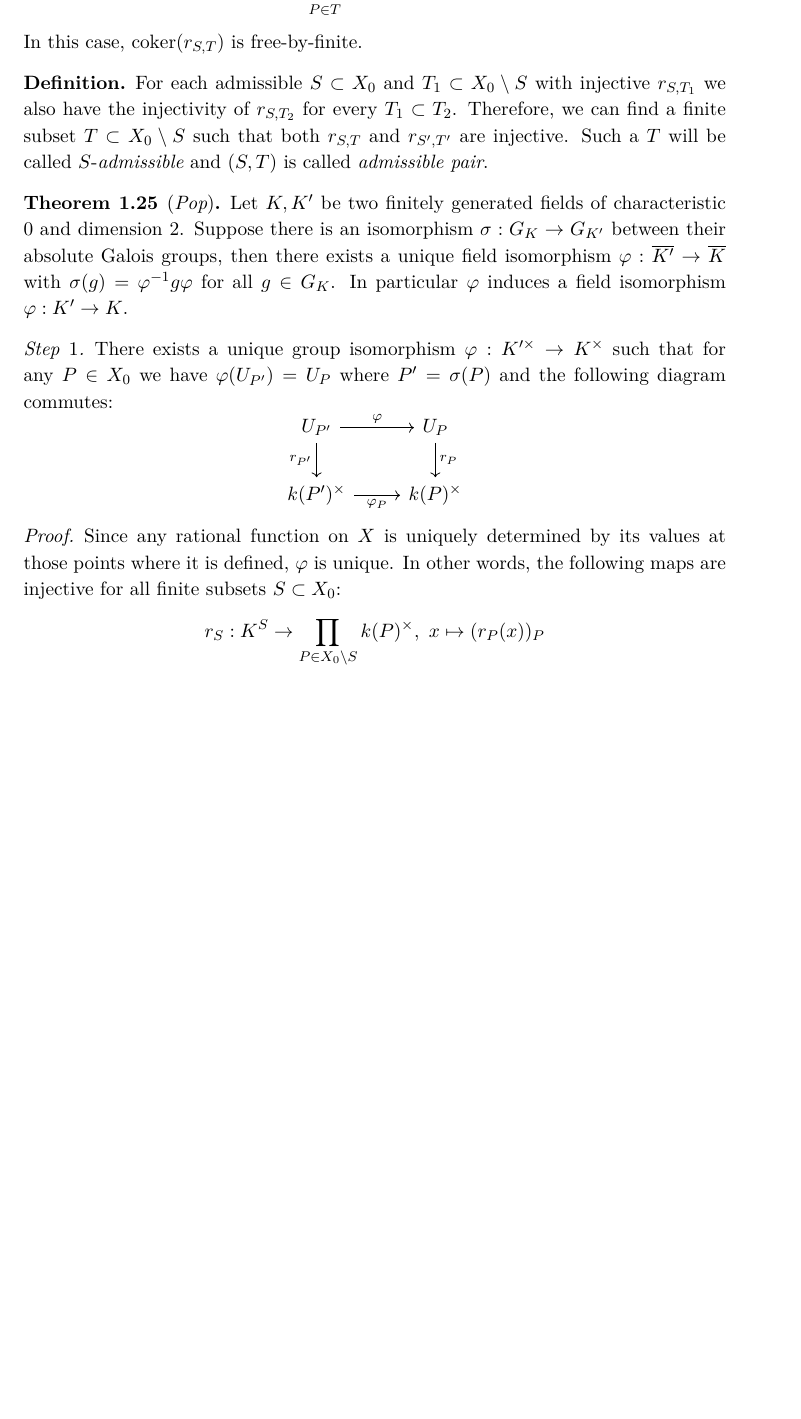
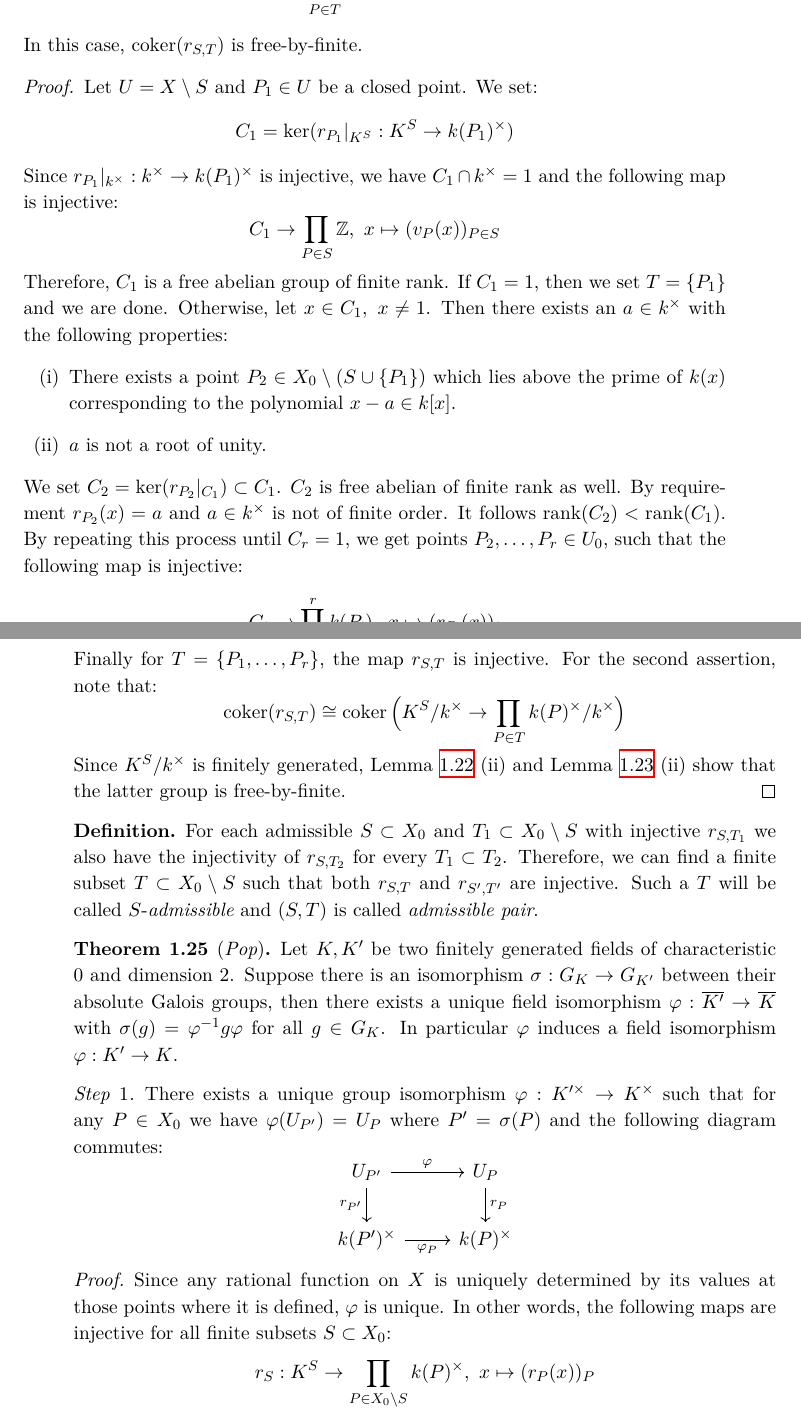
Before and after one commit to yishn/Uni, a LaTeX thesis (Master Thesis/thesis.tex, which reads Master Thesis/synopsis.tex): part of page 20 of 23 before the commit and two parts of pages 20 and 21 of 24 after it, the two joined at a grey line, cut so that both start at the same text, the shorter picture padded with empty space. Compiled offline with XeLaTeX.

Commit message:
Add proof for 5.4

```diff
--- a/Master Thesis/synopsis.tex
+++ b/Master Thesis/synopsis.tex
@@ -449,6 +449,23 @@ Let $S\subset X_0$ be admissible. Then there exists a finite subset $T\subset X_
 \[ r_{S,T}:K^S \to\prod_{P\in T}k(P)^\times,\ x\mapsto(r_P(x))_{P\in T} \]
 In this case, $\operatorname{coker}(r_{S,T})$ is free-by-finite.
 \end{lemma}
+
+\begin{proof}
+Let $U = X\setminus S$ and $P_1\in U$ be a closed point. We set:
+\[ C_1 = \ker(r_{P_1}|_{K^S}: K^S \to k(P_1)^\times) \]
+Since $r_{P_1}|_{k^\times}:k^\times \to k(P_1)^\times$ is injective, we have $C_1\cap k^\times = 1$ and the following map is injective:
+\[ C_1 \to\prod_{P\in S}\mathbb{Z},\ x \mapsto (v_P(x))_{P\in S} \]
+Therefore, $C_1$ is a free abelian group of finite rank. If $C_1 = 1$, then we set $T = \{P_1\}$ and we are done. Otherwise, let $x\in C_1,\ x\neq 1$. Then there exists an $a\in k^\times$ with the following properties:
+\begin{enumerate}[(i)]
+\item There exists a point $P_2\in X_0\setminus(S\cup\{P_1\})$ which lies above the prime of $k(x)$ corresponding to the polynomial $x-a\in k[x]$.
+\item $a$ is not a root of unity.
+\end{enumerate}
+We set $C_2 = \ker(r_{P_2}|_{C_1})\subset C_1$. $C_2$ is free abelian of finite rank as well. By requirement $r_{P_2}(x)=a$ and $a\in k^\times$ is not of finite order. It follows $\operatorname{rank}(C_2) < \operatorname{rank}(C_1)$. By repeating this process until $C_r=1$, we get points $P_2,\ldots,P_r\in U_0$, such that the following map is injective:
+\[ C_1\to\prod_{i=2}^{r} k(P_i),\ x\mapsto(r_{P_i}(x))_i \]
+Finally for $T=\{P_1,\ldots,P_r\}$, the map $r_{S,T}$ is injective. For the second assertion, note that:
+\[ \operatorname{coker}(r_{S,T}) \cong\operatorname{coker}\Big(K^S/k^\times \to \prod_{P\in T}k(P)^\times /k^\times \Big) \]
+Since $K^S/k^\times$ is finitely generated, Lemma \ref{5.2} (ii) and Lemma \ref{5.3} (ii) show that the latter group is free-by-finite.
+\end{proof}
 
 \begin{definition}
 For each admissible $S\subset X_0$ and $T_1\subset X_0\setminus S$ with injective $r_{S,T_1}$ we also have the injectivity of $r_{S,T_2}$ for every $T_1 \subset T_2$. Therefore,  we can find a finite subset $T\subset X_0\setminus S$ such that both $r_{S,T}$ and $r_{S',T'}$ are injective. Such a $T$ will be called $S$-\textit{admissible} and $(S,T)$ is called \textit{admissible pair}.
```
Also changed, not shown: Master Thesis/synopsis.tex (2 more changed lines).
